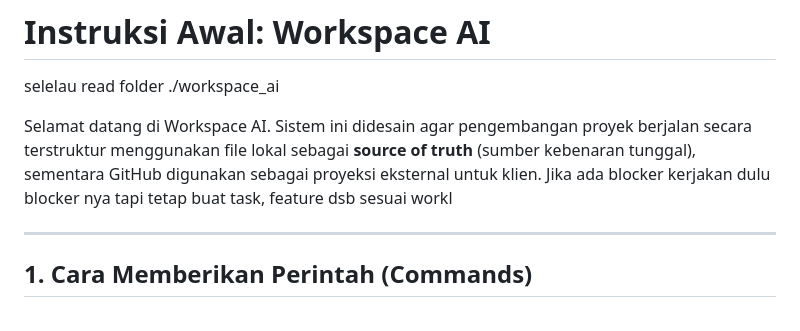
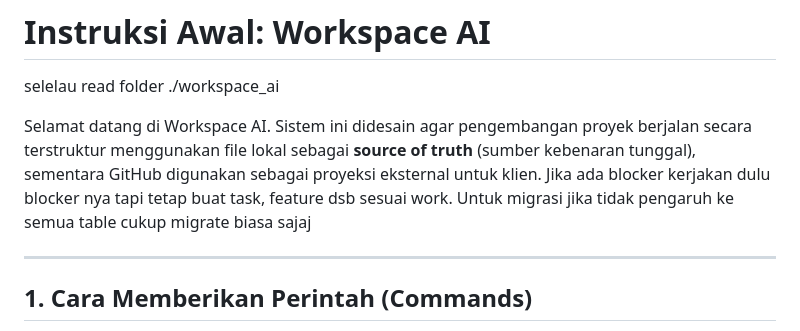
Before and after one commit to RansomBroker/diego-music-store, a Markdown page: .agents/workflows/workflow.md, the part around the change. GitHub-like rendering.

Commit message:
docs: clarify migration policy in workflow documentation

```diff
--- a/.agents/workflows/workflow.md
+++ b/.agents/workflows/workflow.md
@@ -10,7 +10,8 @@ description: Diego Music Store Workflow
 
 selelau read folder ./workspace_ai
 
-Selamat datang di Workspace AI. Sistem ini didesain agar pengembangan proyek berjalan secara terstruktur menggunakan file lokal sebagai **source of truth** (sumber kebenaran tunggal), sementara GitHub digunakan sebagai proyeksi eksternal untuk klien. Jika ada blocker kerjakan dulu blocker nya tapi tetap buat task, feature dsb sesuai workl
+Selamat datang di Workspace AI. Sistem ini didesain agar pengembangan proyek berjalan secara terstruktur menggunakan file lokal sebagai **source of truth** (sumber kebenaran tunggal), sementara GitHub digunakan sebagai proyeksi eksternal untuk klien. Jika ada blocker kerjakan dulu blocker nya tapi tetap buat task, feature dsb sesuai work. Untuk migrasi jika tidak pengaruh ke semua table cukup migrate biasa sajaj
+
 
 ---
 
```
